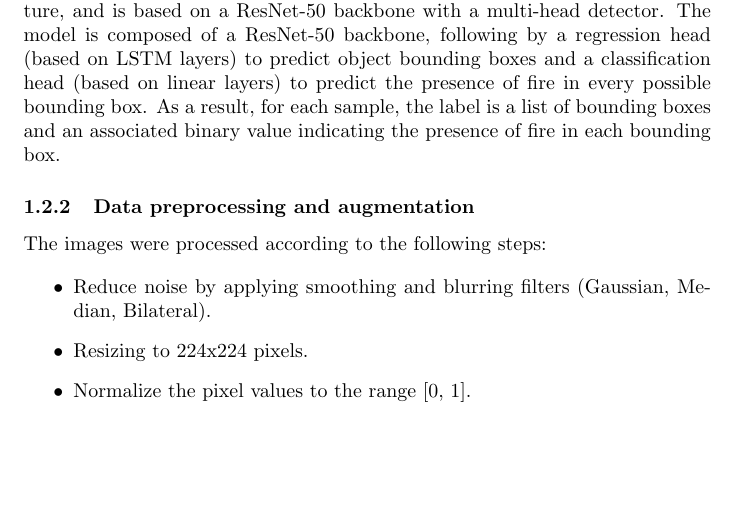
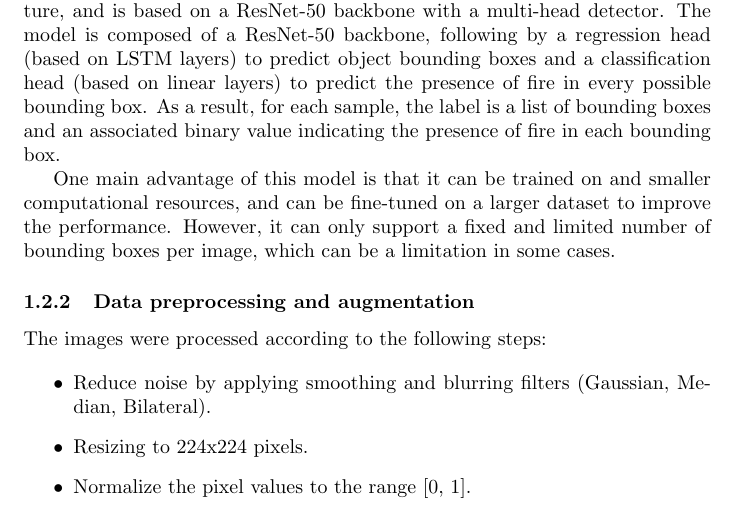
Before and after one commit to sinansoulier/Fire-Detection, a LaTeX document (report.tex): part of page 4 of 5, cut so that both start at the same text, the shorter picture padded with empty space. Compiled offline with pdfLaTeX.

Commit message:
report: Added specification of the multi-head architecture

```diff
--- a/report.tex
+++ b/report.tex
@@ -75,6 +75,8 @@ In this approach, the designed model is much lighter than the YOLO architecture,
 The model is composed of a ResNet-50 backbone, following by a regression head (based on LSTM layers) to predict object bounding boxes and a classification head (based on linear layers) to predict the presence of fire in every possible bounding box.
 As a result, for each sample, the label is a list of bounding boxes and an associated binary value indicating the presence of fire in each bounding box.
 
+One main advantage of this model is that it can be trained on and smaller computational resources, and can be fine-tuned on a larger dataset to improve the performance. However, it can only support a fixed and limited number of bounding boxes per image, which can be a limitation in some cases.
+
 \subsubsection{Data preprocessing and augmentation}
 
 The images were processed according to the following steps:
```
Also changed, not shown: report.pdf.
